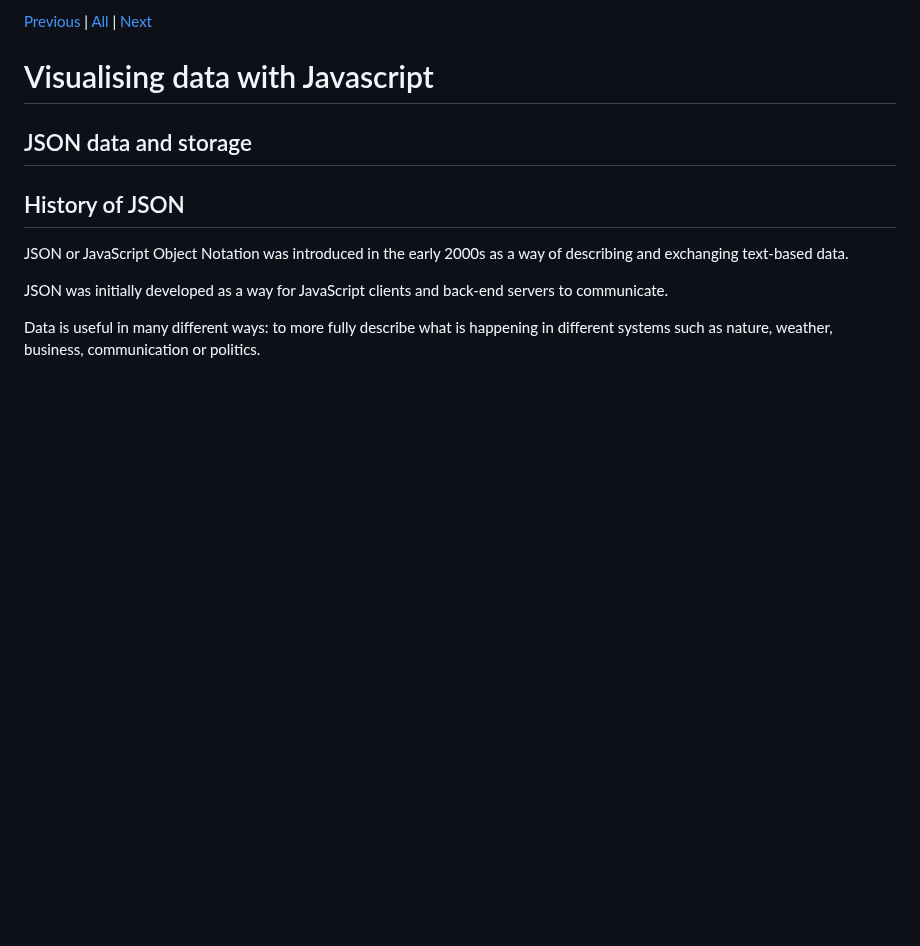
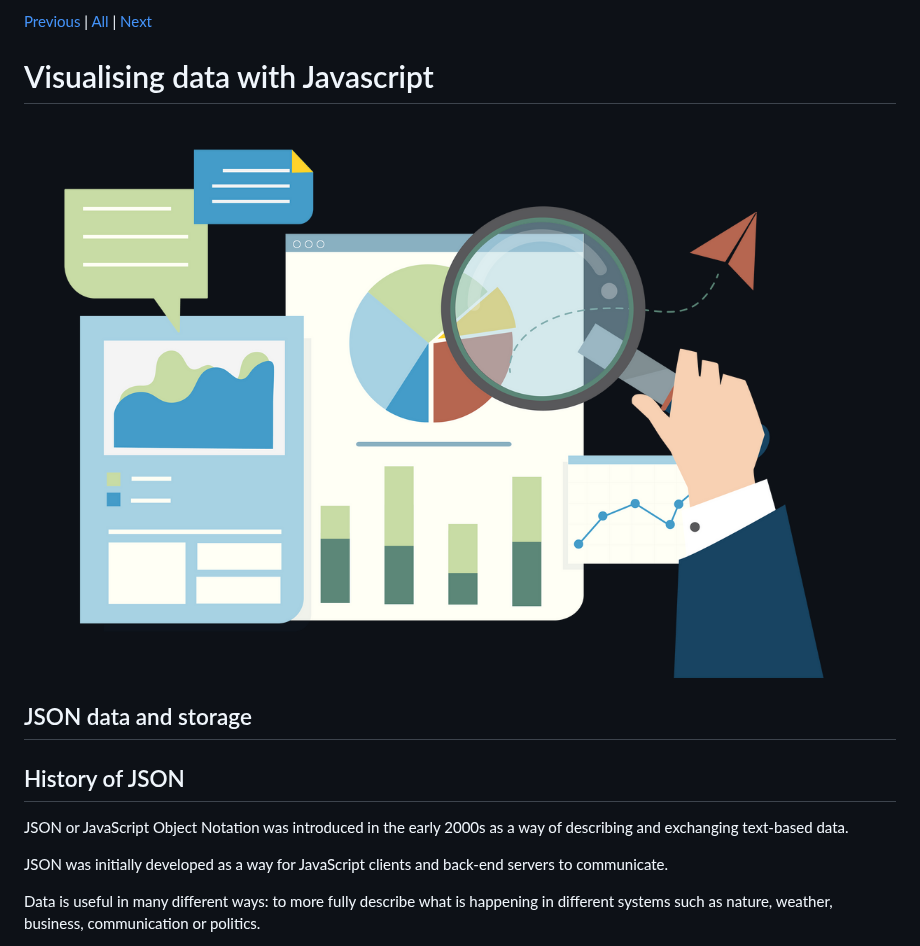
Before and after one commit to Birkbeck2/vdwp2223, a Markdown page: JSON-data-and-storage.md, the part around the change. Rendered like a GitHub page; blank space fills up the shorter version.

```diff
--- a/JSON-data-and-storage.md
+++ b/JSON-data-and-storage.md
@@ -5,6 +5,8 @@ Visual Design and Web Project | Coding Sessions | Helena Wee
 [Previous](bugs-and-errors.md) | [All](README.md) | [Next](APIs-and-fetching-data.md)
 
 # Visualising data with Javascript
+
+![Visualising data with JavaScript](images/data.png)
 
 ## JSON data and storage
 
```
